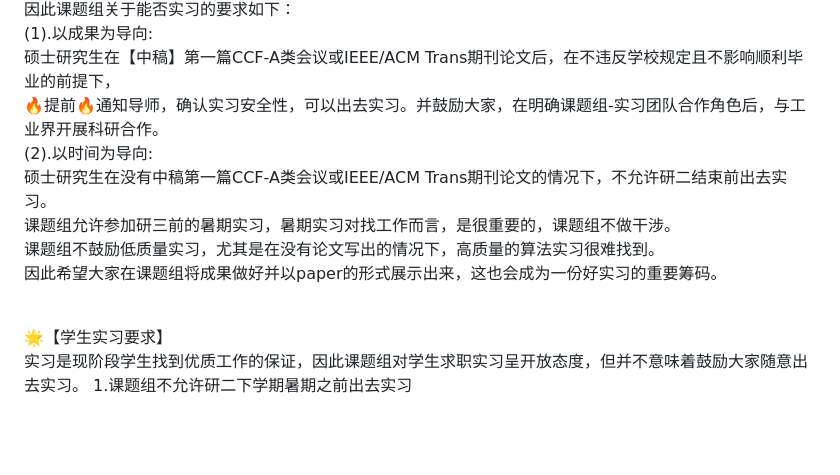
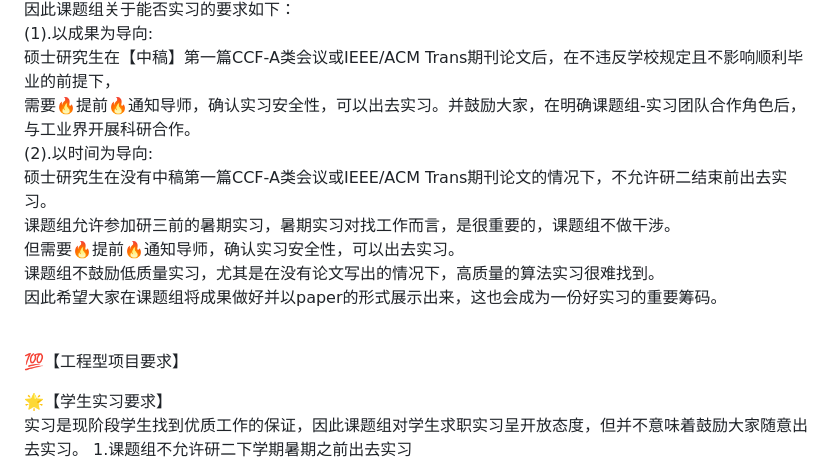
Before and after one commit to CLegendSun/ClegendSun.github.io, a Markdown page: notice.md, the part around the change. GitHub-like rendering; blank space fills up the shorter version.

```diff
--- a/notice.md
+++ b/notice.md
@@ -31,13 +31,15 @@
 因此课题组关于能否实习的要求如下：<br>
 (1).以成果为导向:<br>
 硕士研究生在【中稿】第一篇CCF-A类会议或IEEE/ACM Trans期刊论文后，在不违反学校规定且不影响顺利毕业的前提下，<br>
-🔥提前🔥通知导师，确认实习安全性，可以出去实习。并鼓励大家，在明确课题组-实习团队合作角色后，与工业界开展科研合作。<br>
+需要🔥提前🔥通知导师，确认实习安全性，可以出去实习。并鼓励大家，在明确课题组-实习团队合作角色后，与工业界开展科研合作。<br>
 (2).以时间为导向:<br>
 硕士研究生在没有中稿第一篇CCF-A类会议或IEEE/ACM Trans期刊论文的情况下，不允许研二结束前出去实习。<br>
 课题组允许参加研三前的暑期实习，暑期实习对找工作而言，是很重要的，课题组不做干涉。<br>
+但需要🔥提前🔥通知导师，确认实习安全性，可以出去实习。<br>
 课题组不鼓励低质量实习，尤其是在没有论文写出的情况下，高质量的算法实习很难找到。<br>
 因此希望大家在课题组将成果做好并以paper的形式展示出来，这也会成为一份好实习的重要筹码。<br><br>
 
+💯【工程型项目要求】 <br>
 
 
 🌟【学生实习要求】 <br>
```
